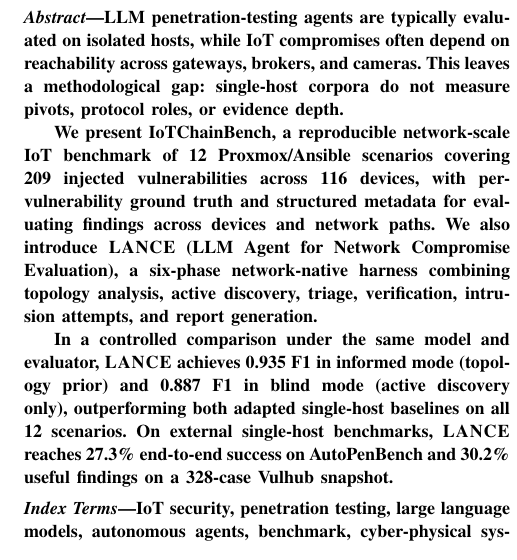
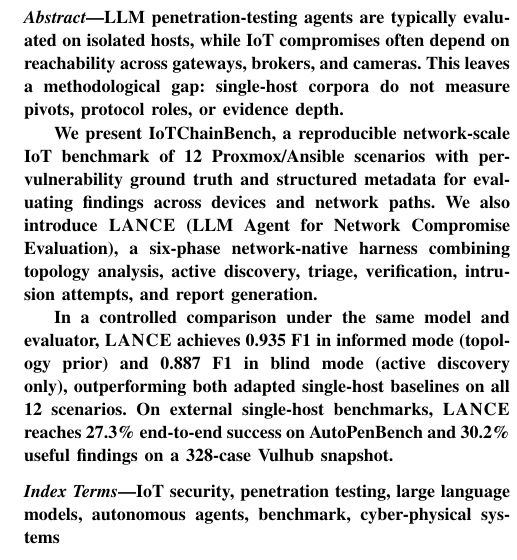
Before and after one commit to Tanguyvans/LANCE, a LaTeX paper (paper/paper_full.tex): part of one column of page 1 of 8, cut so that both start at the same text. Compiled offline with pdfLaTeX; a missing font is replaced by an installed copy or a similar font; a LaTeX package or settings file that is missing is left out.

Commit message:
Revert abstract scale numbers (noise without context)
Co-Authored-By: Claude Sonnet 4.6 <noreply@anthropic.com>

```diff
--- a/paper/paper_full.tex
+++ b/paper/paper_full.tex
@@ -68,9 +68,8 @@
 measure pivots, protocol roles, or evidence depth.
 
 We present \systemname{}, a reproducible network-scale IoT benchmark of 12
-Proxmox/Ansible scenarios covering 209 injected vulnerabilities across 116
-devices, with per-vulnerability ground truth and structured metadata for
-evaluating findings across devices and network paths.
+Proxmox/Ansible scenarios with per-vulnerability ground truth and structured
+metadata for evaluating findings across devices and network paths.
 We also introduce \harnessname{} (LLM Agent for Network Compromise
 Evaluation), a six-phase network-native harness combining topology
 analysis, active discovery, triage, verification, intrusion attempts, and
```
